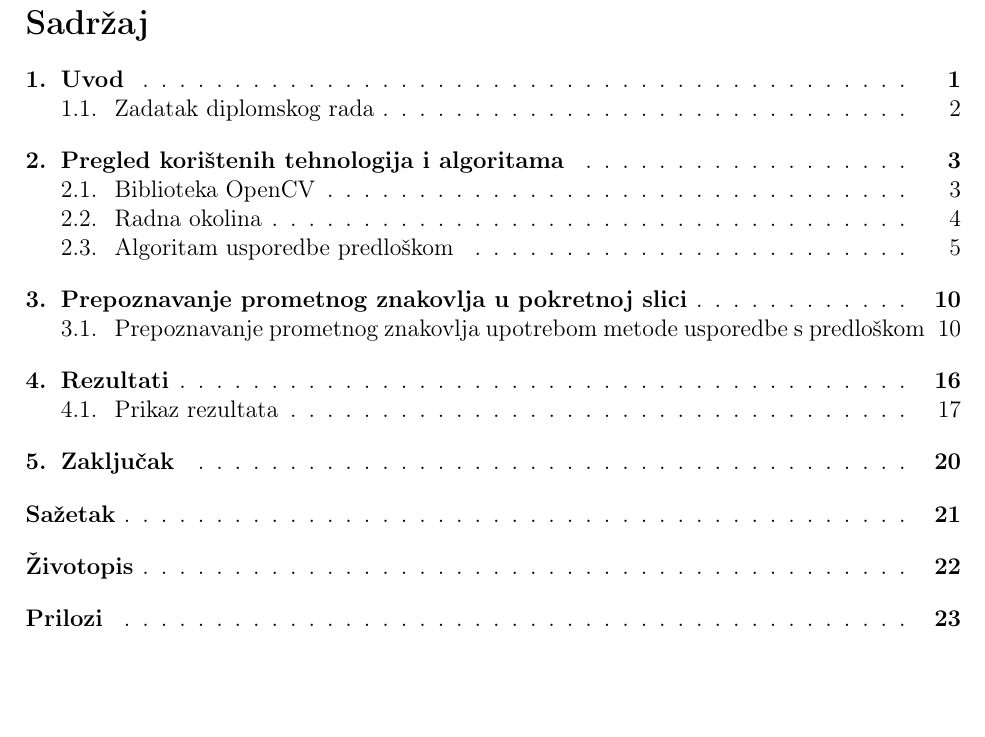
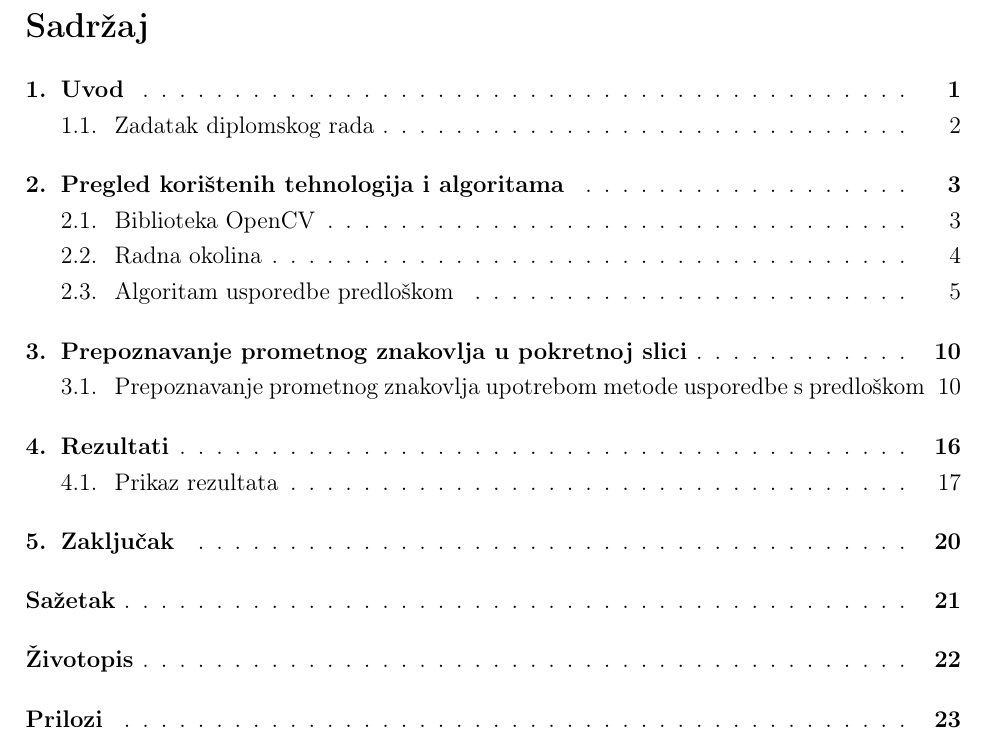
Before and after one commit to majaRKL/ozvrsni, a LaTeX document (latex/00-begin.tex): part of page 2 of 25, cut so that both start at the same text, the shorter picture padded with empty space. Compiled offline with pdfLaTeX.

Commit message:
manje izmjene

```diff
--- a/latex/00-begin.tex
+++ b/latex/00-begin.tex
@@ -29,7 +29,7 @@
 % For advance mathematical formulas we use
 \usepackage{amsmath}
 % For setting line spacing e.g. \dobulespacing
-\usepackage{setspace}
+\usepackage[onehalfspacing]{setspace}
 % Simplifies including multi-page PDF or PS docs
 \usepackage{pdfpages}
 % For changing title styls with \titleformat
@@ -104,10 +104,10 @@
     keywordstyle=[2]\color{myred},
     language=C,
     morekeywords={new},
-    keywords=[2]{imread, VideoCapture, Mat, PCDReader, PCDWriter,
-    VoxelGrid, StatisticalOutlierRemoval, search, KdTree, Normal,
-    NormalEstimation, PointXYZRGB, PointXYZRGBNormal, PointCloud, Ptr,
-    PolygonMesh, Poisson, std, string, io, saveVTKFile, boost, cout,
+    keywords=[2]{imread, VideoCapture, Mat, cvtColor, Rect,
+    matchTemplate, normalize, Point, minMaxLoc, rectangle,
+    imshow, namedWindow, PointXYZRGBNormal, PointCloud, Ptr,
+    PolygonMesh, CV\_WINDOW\_AUTOSIZE, waitKey, boost, cout,
     concatenateFields, visualization, PCLVisualizer, shared\_ptr,
     posix\_time, microseconds, this\_thread, sleep, PointType,
     PointTypeN},
```
Also changed, not shown: latex/05-video-template-matching.tex (+2 -2 lines).
